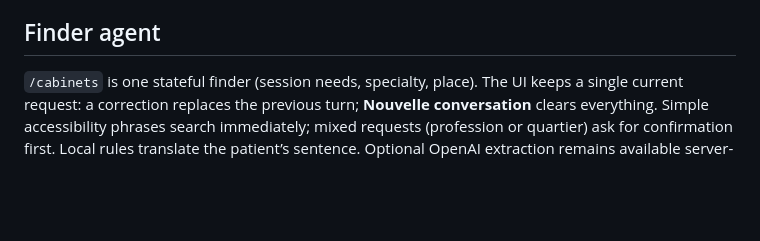
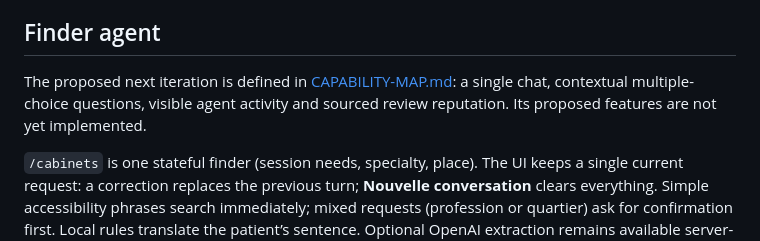
Before and after one commit to mathcrypto/accescheck, a Markdown page: README.md, the part around the change. Drawn GitHub-style; blank space fills up the shorter version.

Commit message:
docs: define chat-only discovery and sourced reputation scope

```diff
--- a/README.md
+++ b/README.md
@@ -63,6 +63,8 @@ The patient interface currently uses device voices only. The backend retains `/a
 
 ## Finder agent
 
+The proposed next iteration is defined in [CAPABILITY-MAP.md](CAPABILITY-MAP.md): a single chat, contextual multiple-choice questions, visible agent activity and sourced review reputation. Its proposed features are not yet implemented.
+
 `/cabinets` is one stateful finder (session needs, specialty, place). The UI keeps a single current request: a correction replaces the previous turn; **Nouvelle conversation** clears everything. Simple accessibility phrases search immediately; mixed requests (profession or quartier) ask for confirmation first. Local rules translate the patient’s sentence. Optional OpenAI extraction remains available server-side for other callers, but the patient finder does not send descriptions to OpenAI. Search and ranking stay deterministic on Accès Libre data.
 
 ## MCP and consultation tools
```
Also changed, not shown: AGENTS.md (+3 -0 lines), CAPABILITY-MAP.md (added, +96 -0 lines).
